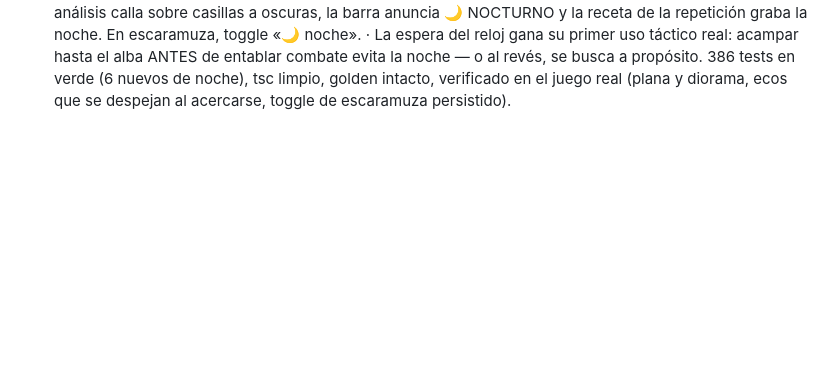
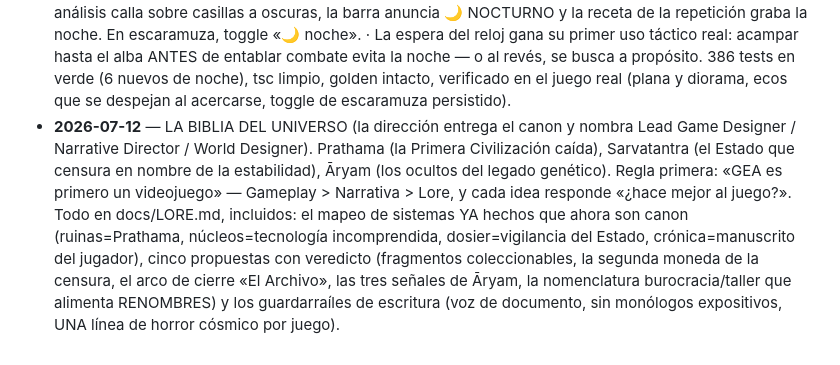
Before and after one commit to mjmotta109/Gea, a Markdown page: docs/GAME-DESIGN.md, the part around the change. GitHub-like rendering; blank space fills up the shorter version.

```diff
--- a/docs/GAME-DESIGN.md
+++ b/docs/GAME-DESIGN.md
@@ -1536,3 +1536,17 @@ arquitectura del motor van en DESIGN.md.)*
   386 tests en verde (6 nuevos de noche), tsc limpio, golden intacto,
   verificado en el juego real (plana y diorama, ecos que se despejan al
   acercarse, toggle de escaramuza persistido).
+- **2026-07-12** — LA BIBLIA DEL UNIVERSO (la dirección entrega el canon
+  y nombra Lead Game Designer / Narrative Director / World Designer).
+  Prathama (la Primera Civilización caída), Sarvatantra (el Estado que
+  censura en nombre de la estabilidad), Āryam (los ocultos del legado
+  genético). Regla primera: «GEA es primero un videojuego» — Gameplay >
+  Narrativa > Lore, y cada idea responde «¿hace mejor al juego?».
+  Todo en docs/LORE.md, incluidos: el mapeo de sistemas YA hechos que
+  ahora son canon (ruinas=Prathama, núcleos=tecnología incomprendida,
+  dosier=vigilancia del Estado, crónica=manuscrito del jugador), cinco
+  propuestas con veredicto (fragmentos coleccionables, la segunda
+  moneda de la censura, el arco de cierre «El Archivo», las tres
+  señales de Āryam, la nomenclatura burocracia/taller que alimenta
+  RENOMBRES) y los guardarraíles de escritura (voz de documento, sin
+  monólogos expositivos, UNA línea de horror cósmico por juego).
```
Also changed, not shown: docs/LORE.md (added, +142 -0 lines), docs/TRASPASO.md (+3 -1 lines).
